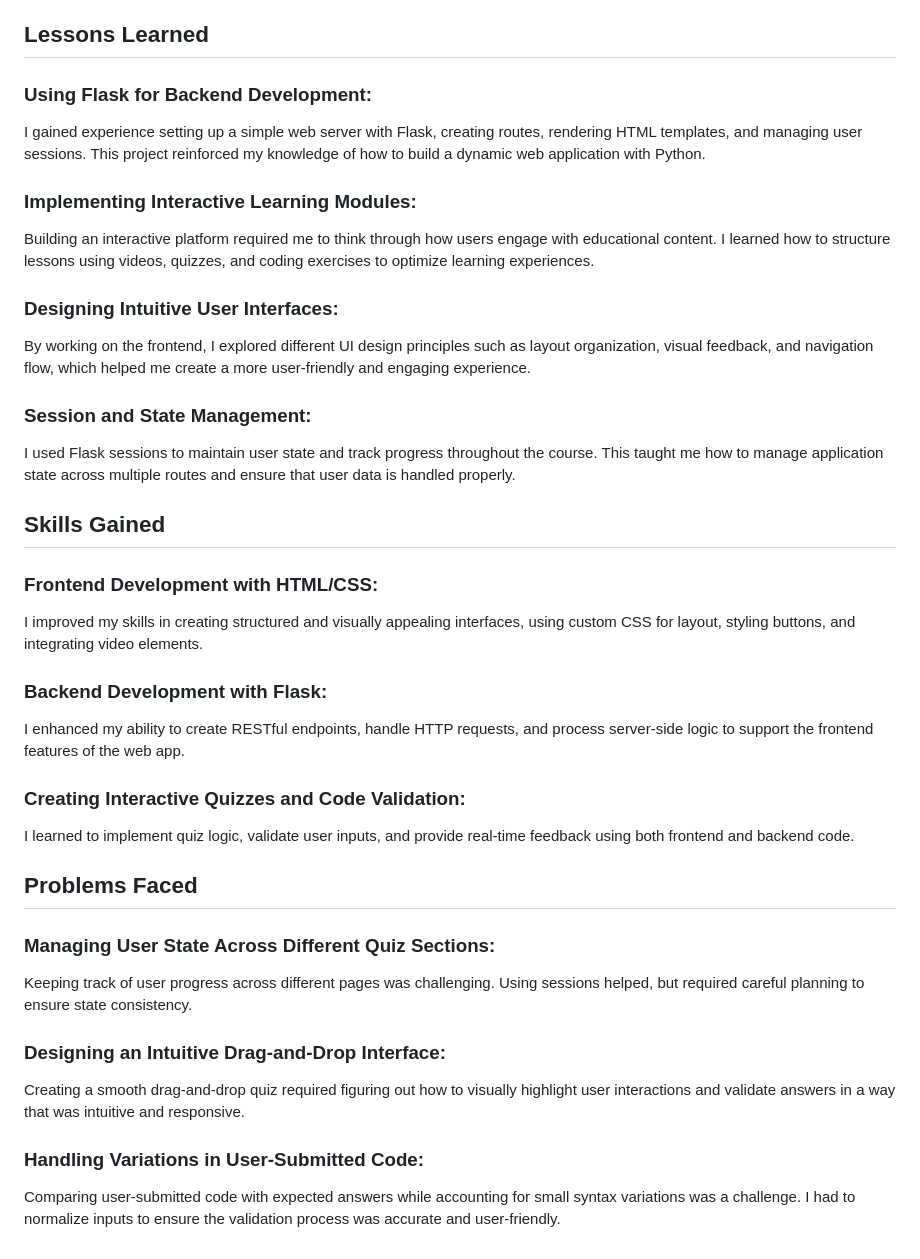
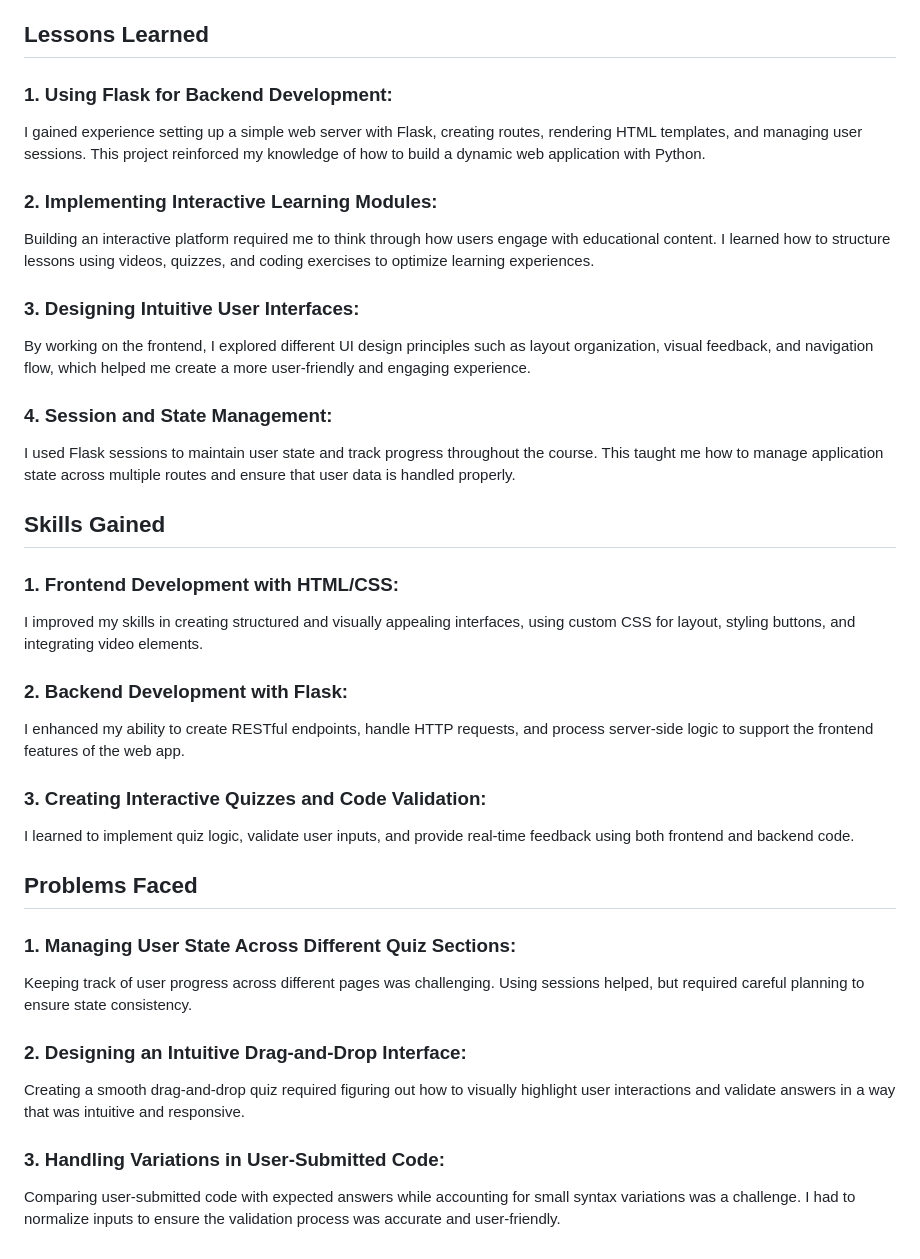
Before and after one commit to tymourknots/Teaching-in-10-Minutes, a Markdown page: README.md, the part around the change. Drawn GitHub-style.

```diff
--- a/README.md
+++ b/README.md
@@ -9,48 +9,48 @@ I created a web application for my User Interface Design class, primarily focusi
 
 ## Lessons Learned
 
-### Using Flask for Backend Development:
+### 1. Using Flask for Backend Development:
 
 I gained experience setting up a simple web server with Flask, creating routes, rendering HTML templates, and managing user sessions. This project reinforced my knowledge of how to build a dynamic web application with Python.
 
-### Implementing Interactive Learning Modules:
+### 2. Implementing Interactive Learning Modules:
 
 Building an interactive platform required me to think through how users engage with educational content. I learned how to structure lessons using videos, quizzes, and coding exercises to optimize learning experiences.
 
-### Designing Intuitive User Interfaces:
+### 3. Designing Intuitive User Interfaces:
 
 By working on the frontend, I explored different UI design principles such as layout organization, visual feedback, and navigation flow, which helped me create a more user-friendly and engaging experience.
 
-### Session and State Management:
+### 4. Session and State Management:
 
 I used Flask sessions to maintain user state and track progress throughout the course. This taught me how to manage application state across multiple routes and ensure that user data is handled properly.
 
 
 ## Skills Gained
 
-### Frontend Development with HTML/CSS:
+### 1. Frontend Development with HTML/CSS:
 
 I improved my skills in creating structured and visually appealing interfaces, using custom CSS for layout, styling buttons, and integrating video elements.
 
-### Backend Development with Flask:
+### 2. Backend Development with Flask:
 
 I enhanced my ability to create RESTful endpoints, handle HTTP requests, and process server-side logic to support the frontend features of the web app.
 
-### Creating Interactive Quizzes and Code Validation:
+### 3. Creating Interactive Quizzes and Code Validation:
 
 I learned to implement quiz logic, validate user inputs, and provide real-time feedback using both frontend and backend code.
 
 
 ## Problems Faced
 
-### Managing User State Across Different Quiz Sections:
+### 1. Managing User State Across Different Quiz Sections:
 
 Keeping track of user progress across different pages was challenging. Using sessions helped, but required careful planning to ensure state consistency.
 
-### Designing an Intuitive Drag-and-Drop Interface:
+### 2. Designing an Intuitive Drag-and-Drop Interface:
 
 Creating a smooth drag-and-drop quiz required figuring out how to visually highlight user interactions and validate answers in a way that was intuitive and responsive.
 
-### Handling Variations in User-Submitted Code:
+### 3. Handling Variations in User-Submitted Code:
 
 Comparing user-submitted code with expected answers while accounting for small syntax variations was a challenge. I had to normalize inputs to ensure the validation process was accurate and user-friendly.
```
